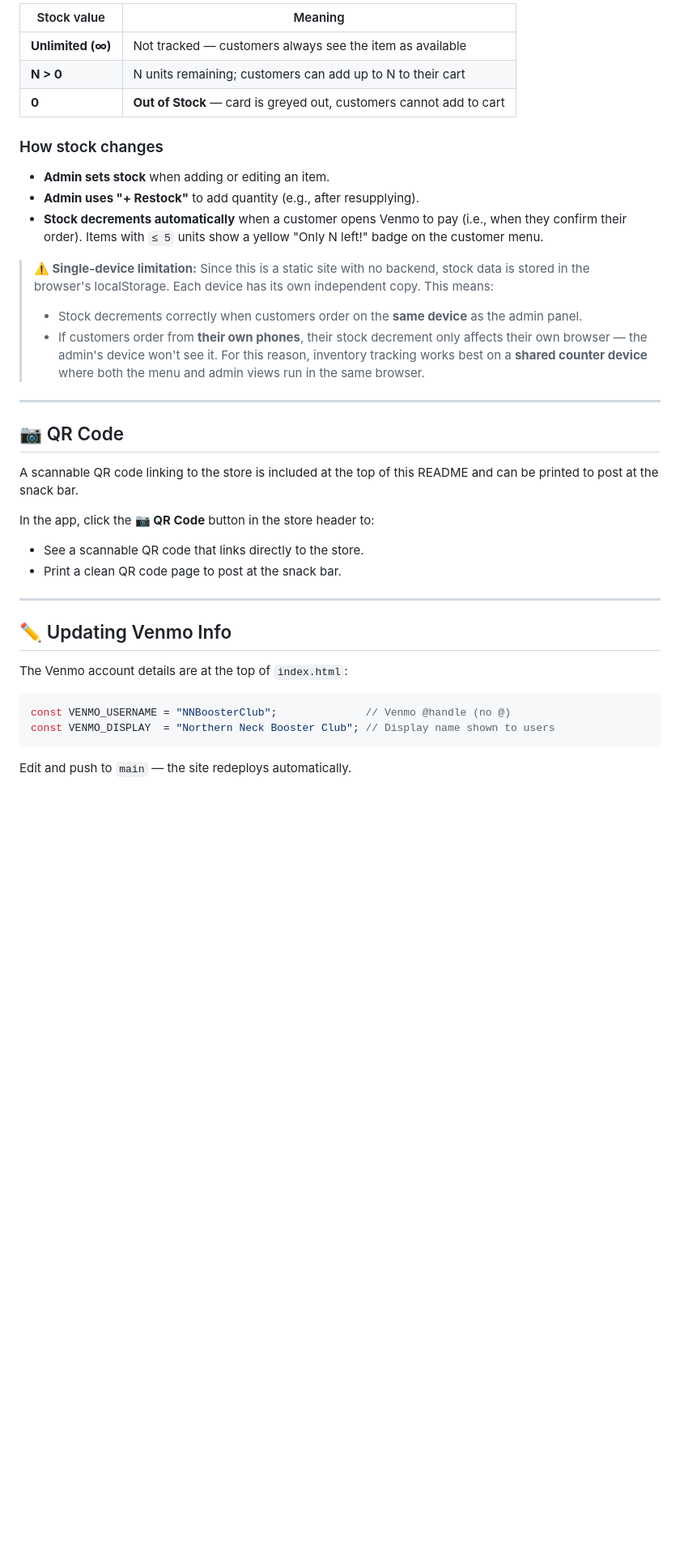
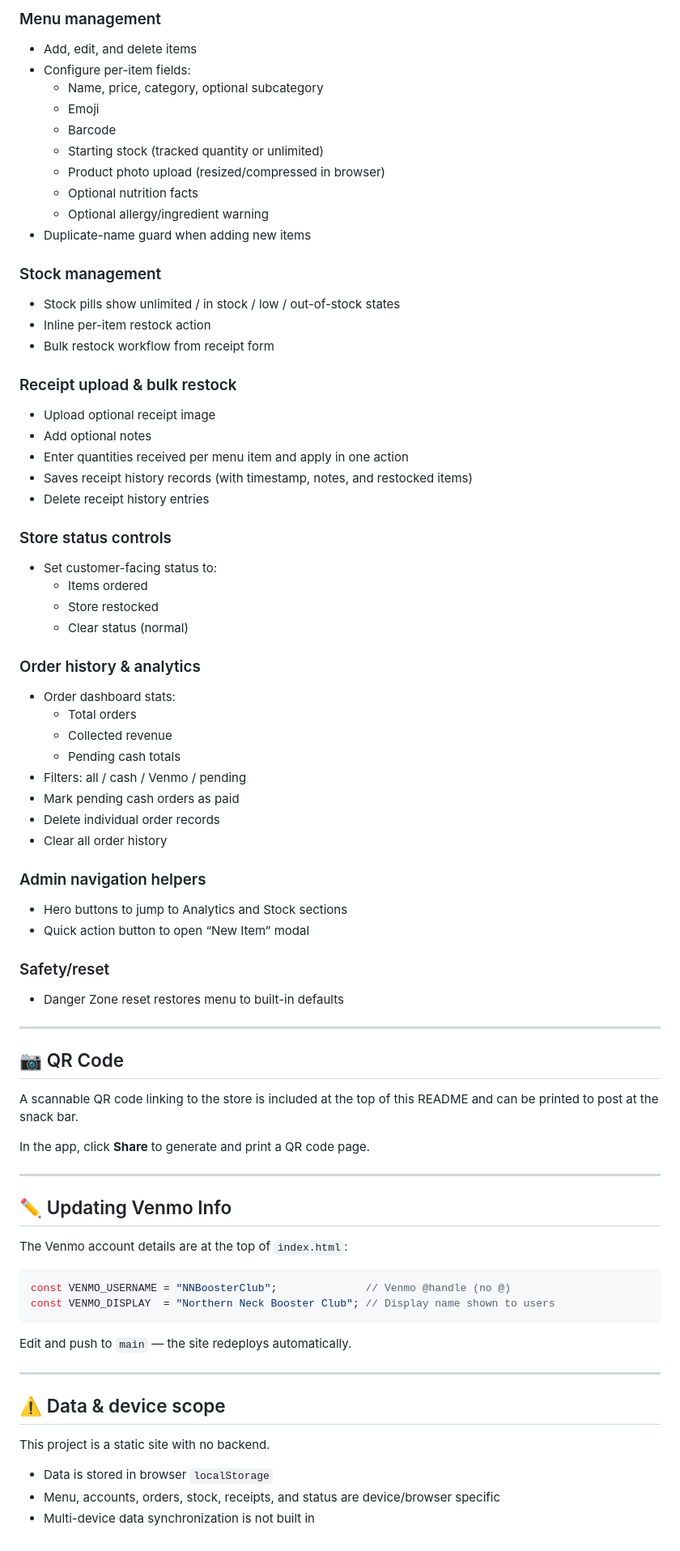
Before and after one commit to NNBCBoosterclub/NNBC.github.io, a Markdown page: README.md, the part around one of its changes. Shown at 81% size. Rendered like a GitHub page; blank space fills up the shorter version.

````diff
--- a/README.md
+++ b/README.md
@@ -43,19 +75,50 @@ Each item has a **stock count** that you control:
 
-| Stock value | Meaning |
-|---|---|
-| **Unlimited (∞)** | Not tracked — customers always see the item as available |
-| **N > 0** | N units remaining; customers can add up to N to their cart |
-| **0** | **Out of Stock** — card is greyed out, customers cannot add to cart |
+### Menu management
+- Add, edit, and delete items
+- Configure per-item fields:
+  - Name, price, category, optional subcategory
+  - Emoji
+  - Barcode
+  - Starting stock (tracked quantity or unlimited)
+  - Product photo upload (resized/compressed in browser)
+  - Optional nutrition facts
+  - Optional allergy/ingredient warning
+- Duplicate-name guard when adding new items
 
-### How stock changes
+### Stock management
+- Stock pills show unlimited / in stock / low / out-of-stock states
+- Inline per-item restock action
+- Bulk restock workflow from receipt form
 
-- **Admin sets stock** when adding or editing an item.
-- **Admin uses "+ Restock"** to add quantity (e.g., after resupplying).
-- **Stock decrements automatically** when a customer opens Venmo to pay (i.e., when they confirm their order). Items with `≤ 5` units show a yellow "Only N left!" badge on the customer menu.
+### Receipt upload & bulk restock
+- Upload optional receipt image
+- Add optional notes
+- Enter quantities received per menu item and apply in one action
+- Saves receipt history records (with timestamp, notes, and restocked items)
+- Delete receipt history entries
 
-> **⚠️ Single-device limitation:** Since this is a static site with no backend, stock data is stored in the browser's localStorage. Each device has its own independent copy. This means:
-> - Stock decrements correctly when customers order on the **same device** as the admin panel.
-> - If customers order from **their own phones**, their stock decrement only affects their own browser — the admin's device won't see it. For this reason, inventory tracking works best on a **shared counter device** where both the menu and admin views run in the same browser.
+### Store status controls
+- Set customer-facing status to:
+  - Items ordered
+  - Store restocked
+  - Clear status (normal)
+
+### Order history & analytics
+- Order dashboard stats:
+  - Total orders
+  - Collected revenue
+  - Pending cash totals
+- Filters: all / cash / Venmo / pending
+- Mark pending cash orders as paid
+- Delete individual order records
+- Clear all order history
+
+### Admin navigation helpers
+- Hero buttons to jump to Analytics and Stock sections
+- Quick action button to open “New Item” modal
+
+### Safety/reset
+- Danger Zone reset restores menu to built-in defaults
 
 ---
 
@@ -63,9 +126,7 @@ Each item has a **stock count** that you control:
 
 A scannable QR code linking to the store is included at the top of this README and can be printed to post at the snack bar.
 
-In the app, click the **📷 QR Code** button in the store header to:
-- See a scannable QR code that links directly to the store.
-- Print a clean QR code page to post at the snack bar.
+In the app, click **Share** to generate and print a QR code page.
 
 ---
 
@@ -79,3 +140,13 @@ const VENMO_DISPLAY  = "Northern Neck Booster Club"; // Display name shown to us
 ```
 
 Edit and push to `main` — the site redeploys automatically.
+
+---
+
+## ⚠️ Data & device scope
+
+This project is a static site with no backend.
+
+- Data is stored in browser `localStorage`
+- Menu, accounts, orders, stock, receipts, and status are device/browser specific
+- Multi-device data synchronization is not built in
````
Also changed, not shown: other parts of README.md (+51 -19 lines).
